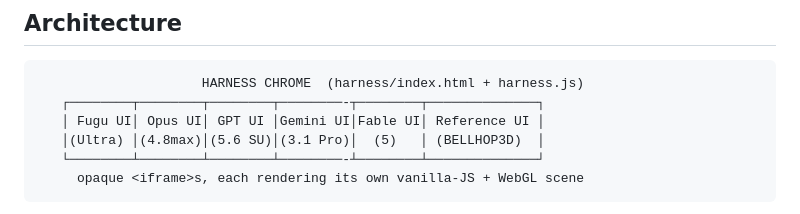
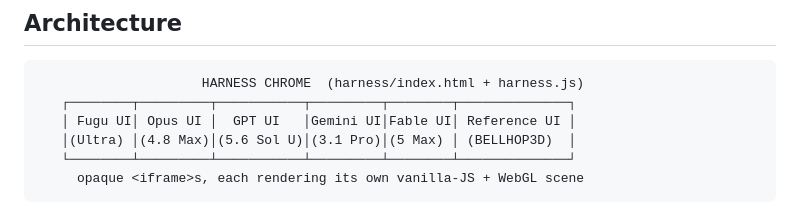
Before and after one commit to huguryildiz/uwa-ray-bench, a Markdown page: README.md, the part around the change. Rendered like a GitHub page.

Commit message:
docs: realign architecture diagram with expanded model labels

````diff
--- a/README.md
+++ b/README.md
@@ -122,10 +122,10 @@ would have hidden this and just picked one "winner."
 
 ```text
                      HARNESS CHROME  (harness/index.html + harness.js)
-   ┌────────┬────────┬────────┬────────-┬────────┬──────────────┐
-   │ Fugu UI│ Opus UI│ GPT UI │Gemini UI│Fable UI│ Reference UI │
-   │(Ultra) │(4.8max)│(5.6 SU)│(3.1 Pro)│  (5)   │ (BELLHOP3D)  │
-   └────────┴────────┴────────┴────────-┴────────┴──────────────┘
+   ┌────────┬─────────┬───────────┬─────────┬────────┬──────────────┐
+   │ Fugu UI│ Opus UI │  GPT UI   │Gemini UI│Fable UI│ Reference UI │
+   │(Ultra) │(4.8 Max)│(5.6 Sol U)│(3.1 Pro)│(5 Max) │ (BELLHOP3D)  │
+   └────────┴─────────┴───────────┴─────────┴────────┴──────────────┘
      opaque <iframe>s, each rendering its own vanilla-JS + WebGL scene
 ```
 
````
